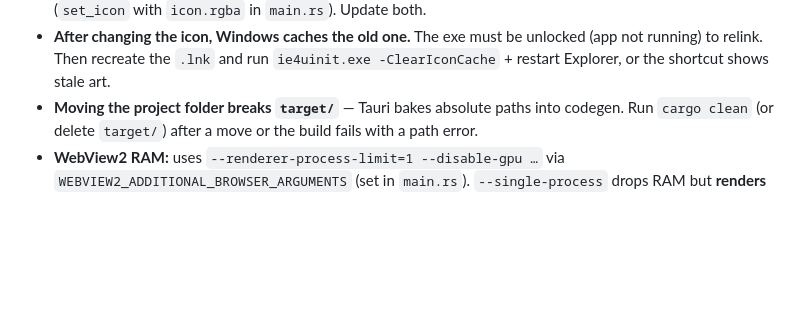
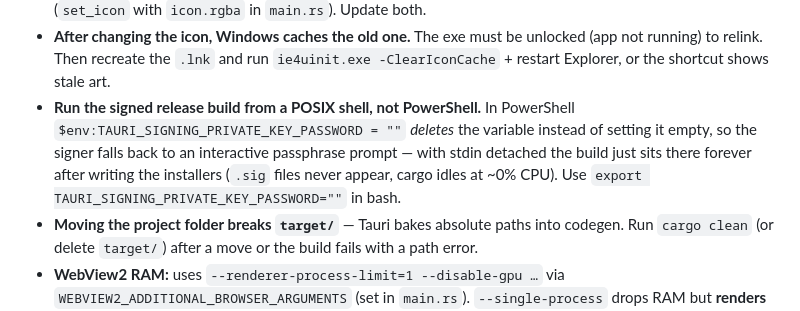
Before and after one commit to findteemo/Poltergeist, a Markdown page: docs/ARCHITECTURE.md, the part around the change. Rendered like a GitHub page; blank space fills up the shorter version.

Commit message:
docs: note the PowerShell empty-env-var trap in signed release builds
Co-Authored-By: Claude Opus 5 (1M context) <noreply@anthropic.com>

```diff
--- a/docs/ARCHITECTURE.md
+++ b/docs/ARCHITECTURE.md
@@ -347,6 +347,12 @@ bubble**.
 - **After changing the icon, Windows caches the old one.** The exe must be unlocked
   (app not running) to relink. Then recreate the `.lnk` and run
   `ie4uinit.exe -ClearIconCache` + restart Explorer, or the shortcut shows stale art.
+- **Run the signed release build from a POSIX shell, not PowerShell.** In
+  PowerShell `$env:TAURI_SIGNING_PRIVATE_KEY_PASSWORD = ""` *deletes* the variable
+  instead of setting it empty, so the signer falls back to an interactive
+  passphrase prompt — with stdin detached the build just sits there forever after
+  writing the installers (`.sig` files never appear, cargo idles at ~0% CPU).
+  Use `export TAURI_SIGNING_PRIVATE_KEY_PASSWORD=""` in bash.
 - **Moving the project folder breaks `target/`** — Tauri bakes absolute paths into
   codegen. Run `cargo clean` (or delete `target/`) after a move or the build fails
   with a path error.
```
